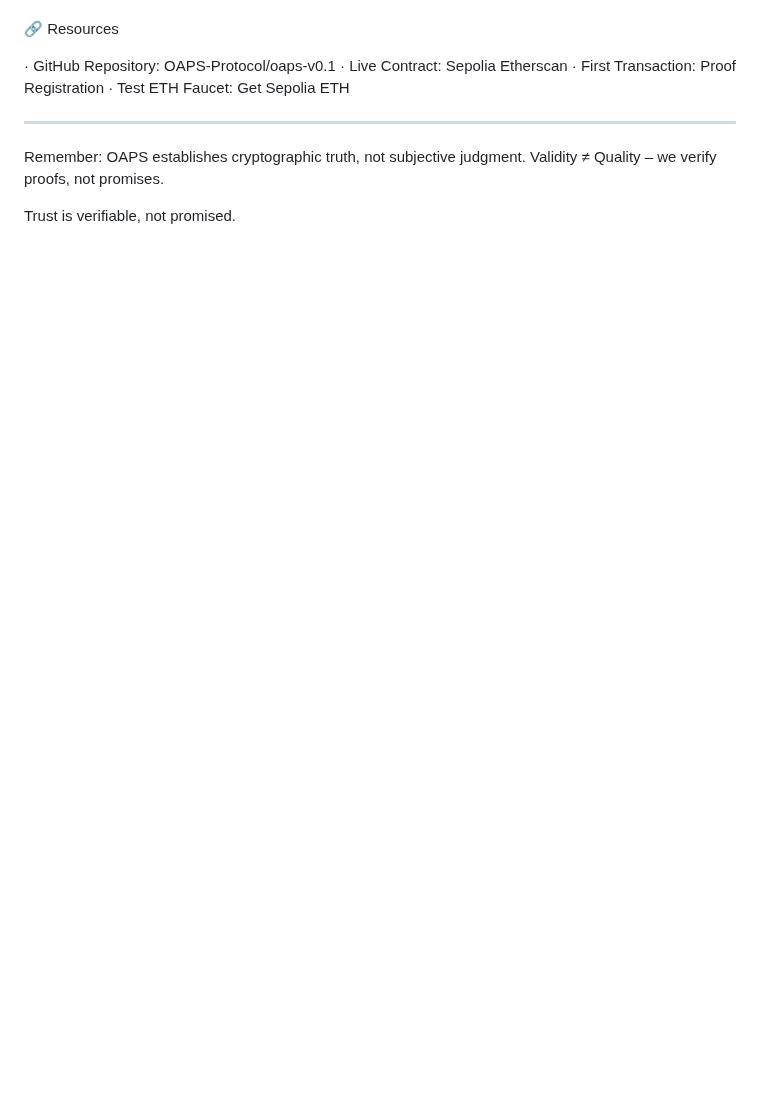
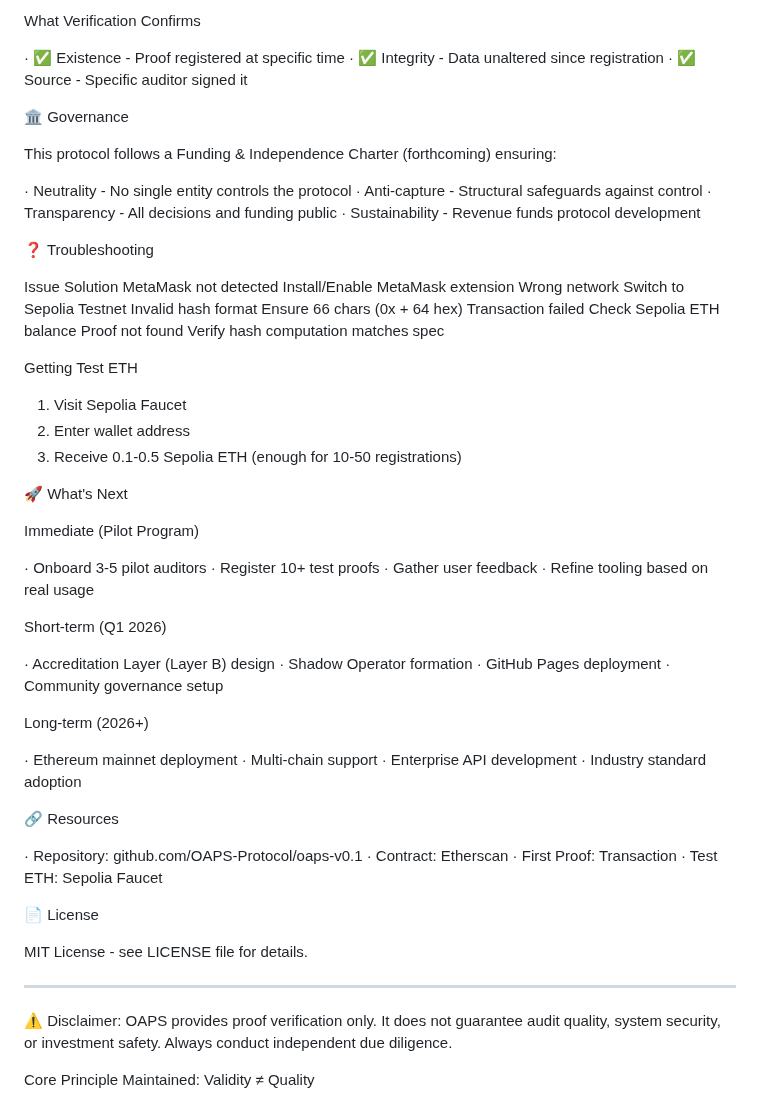
Before and after one commit to OAPS-Protocol/oaps-v0.1, a Markdown page: README.md, the part around one of its changes. Rendered like a GitHub page; blank space fills up the shorter version.

```diff
--- a/README.md
+++ b/README.md
@@ -152,14 +167,69 @@ First Proof Registered ✅ On-Chain Verified Transaction
+What Verification Confirms
+
+· ✅ Existence - Proof registered at specific time
+· ✅ Integrity - Data unaltered since registration
+· ✅ Source - Specific auditor signed it
+
+🏛️ Governance
+
+This protocol follows a Funding & Independence Charter (forthcoming) ensuring:
+
+· Neutrality - No single entity controls the protocol
+· Anti-capture - Structural safeguards against control
+· Transparency - All decisions and funding public
+· Sustainability - Revenue funds protocol development
+
+❓ Troubleshooting
+
+Issue Solution
+MetaMask not detected Install/Enable MetaMask extension
+Wrong network Switch to Sepolia Testnet
+Invalid hash format Ensure 66 chars (0x + 64 hex)
+Transaction failed Check Sepolia ETH balance
+Proof not found Verify hash computation matches spec
+
+Getting Test ETH
+
+1. Visit Sepolia Faucet
+2. Enter wallet address
+3. Receive 0.1-0.5 Sepolia ETH (enough for 10-50 registrations)
+
+🚀 What's Next
+
+Immediate (Pilot Program)
+
+· Onboard 3-5 pilot auditors
+· Register 10+ test proofs
+· Gather user feedback
+· Refine tooling based on real usage
+
+Short-term (Q1 2026)
+
+· Accreditation Layer (Layer B) design
+· Shadow Operator formation
+· GitHub Pages deployment
+· Community governance setup
+
+Long-term (2026+)
+
+· Ethereum mainnet deployment
+· Multi-chain support
+· Enterprise API development
+· Industry standard adoption
 
 🔗 Resources
 
-· GitHub Repository: OAPS-Protocol/oaps-v0.1
-· Live Contract: Sepolia Etherscan
-· First Transaction: Proof Registration
-· Test ETH Faucet: Get Sepolia ETH
+· Repository: github.com/OAPS-Protocol/oaps-v0.1
+· Contract: Etherscan
+· First Proof: Transaction
+· Test ETH: Sepolia Faucet
+
+📄 License
+
+MIT License - see LICENSE file for details.
 
 ---
 
-Remember: OAPS establishes cryptographic truth, not subjective judgment.
-Validity ≠ Quality – we verify proofs, not promises.
+⚠️ Disclaimer: OAPS provides proof verification only. It does not guarantee audit quality, system security, or investment safety. Always conduct independent due diligence.
 
-Trust is verifiable, not promised.
+Core Principle Maintained: Validity ≠ Quality
```
Also changed, not shown: other parts of README.md (+122 -107 lines).
